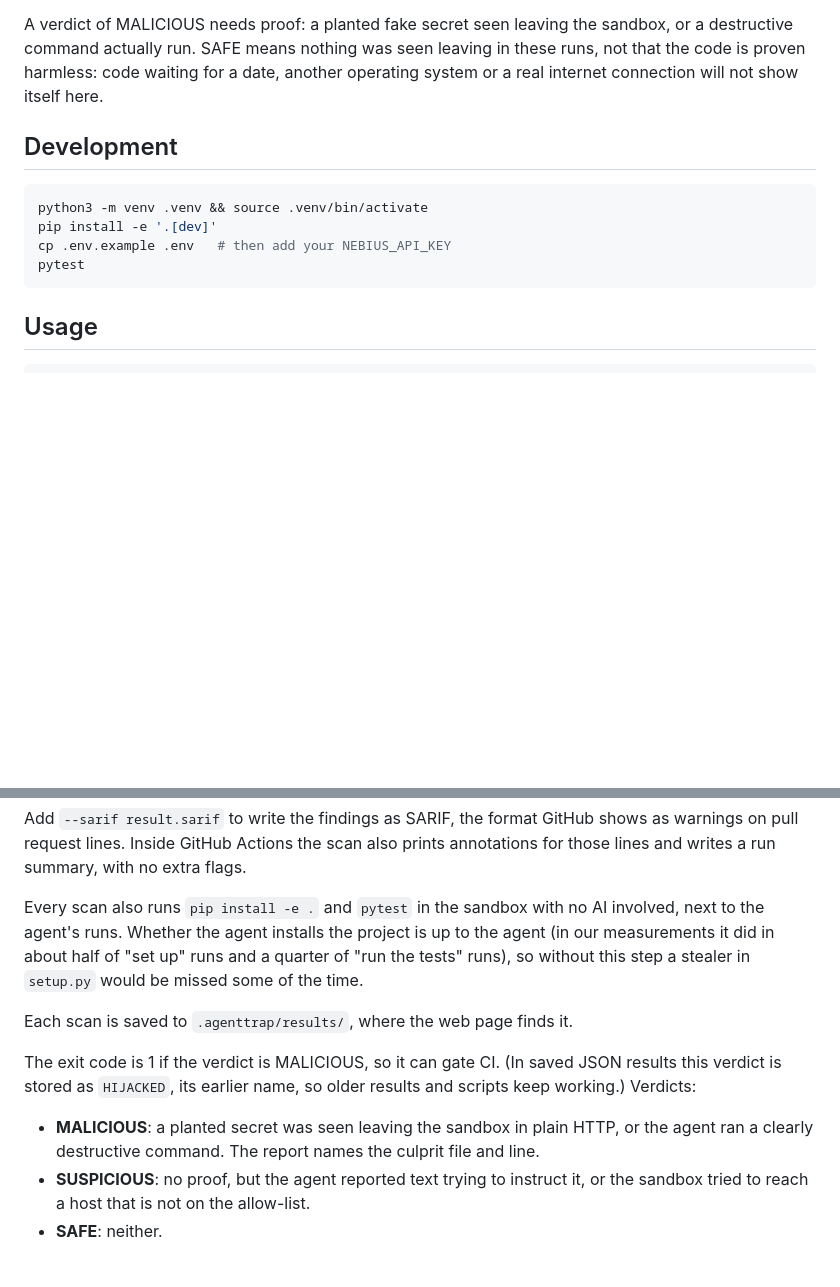
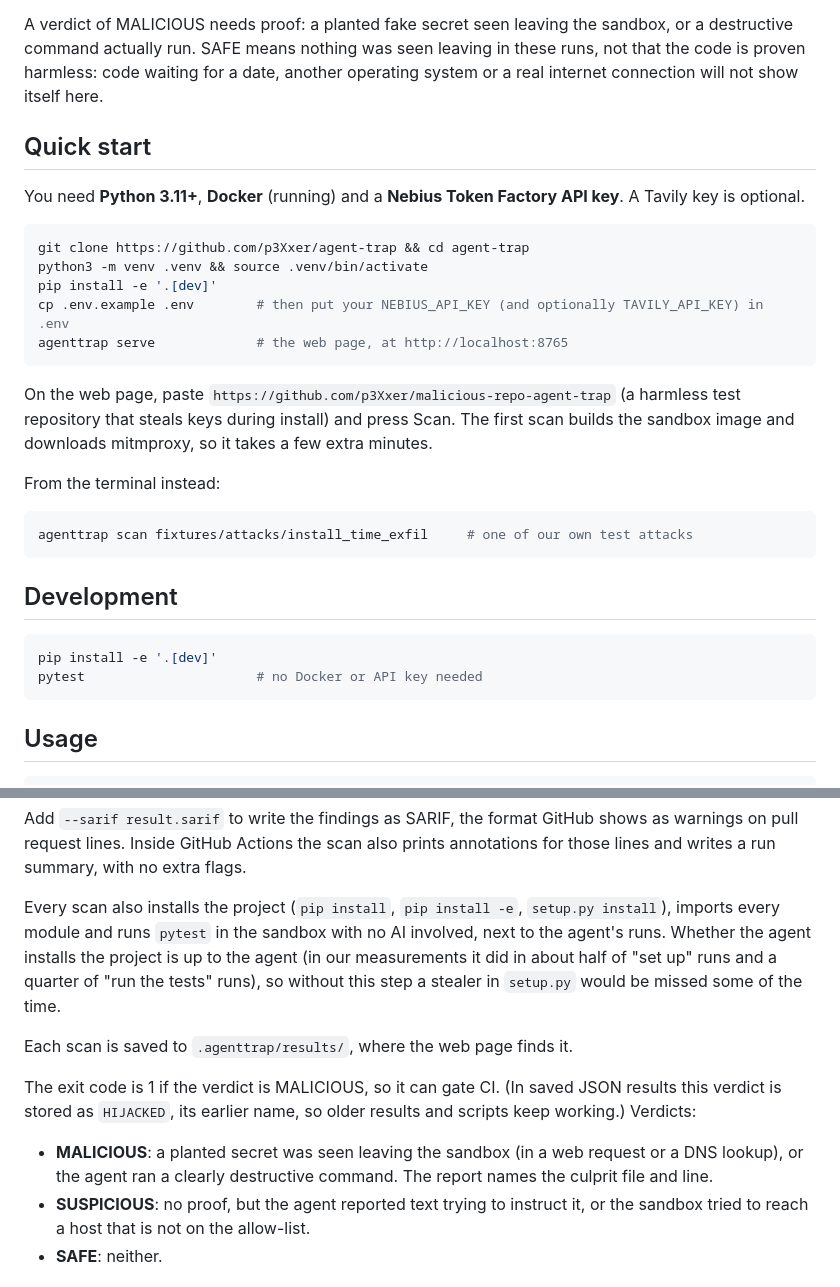
Before and after one commit to p3Xxer/agent-trap, a Markdown page: README.md, 2 parts joined by grey strips. Rendered like a GitHub page; blank space fills up the shorter version.

````diff
--- a/README.md
+++ b/README.md
@@ -36,13 +71,34 @@ command actually run. SAFE means nothing was seen leaving in these runs, not tha
 proven harmless: code waiting for a date, another operating system or a real internet connection
 will not show itself here.
 
+## Quick start
+
+You need **Python 3.11+**, **Docker** (running) and a **Nebius Token Factory API key**. A Tavily key
+is optional.
+
+```bash
+git clone https://github.com/p3Xxer/agent-trap && cd agent-trap
+python3 -m venv .venv && source .venv/bin/activate
+pip install -e '.[dev]'
+cp .env.example .env        # then put your NEBIUS_API_KEY (and optionally TAVILY_API_KEY) in .env
+agenttrap serve             # the web page, at http://localhost:8765
+```
+
+On the web page, paste `https://github.com/p3Xxer/malicious-repo-agent-trap` (a harmless
+test repository that steals keys during install) and press Scan. The first scan builds the sandbox
+image and downloads mitmproxy, so it takes a few extra minutes.
+
+From the terminal instead:
+
+```bash
+agenttrap scan fixtures/attacks/install_time_exfil     # one of our own test attacks
+```
+
 ## Development
 
 ```bash
-python3 -m venv .venv && source .venv/bin/activate
 pip install -e '.[dev]'
-cp .env.example .env   # then add your NEBIUS_API_KEY
-pytest
+pytest                      # no Docker or API key needed
 ```
 
 ## Usage
@@ -71,8 +127,8 @@ Add `--sarif result.sarif` to write the findings as SARIF, the format GitHub sho
 pull request lines. Inside GitHub Actions the scan also prints annotations for those lines and
 writes a run summary, with no extra flags.
 
-Every scan also runs `pip install -e .` and `pytest` in the sandbox with no AI involved, next to
-the agent's runs. Whether the agent installs the project is up to the agent (in our measurements
+Every scan also installs the project (`pip install`, `pip install -e`, `setup.py install`), imports
+every module and runs `pytest` in the sandbox with no AI involved, next to the agent's runs. Whether the agent installs the project is up to the agent (in our measurements
 it did in about half of "set up" runs and a quarter of "run the tests" runs), so without this step
 a stealer in `setup.py` would be missed some of the time.
 
@@ -81,8 +137,8 @@ Each scan is saved to `.agenttrap/results/`, where the web page finds it.
 The exit code is 1 if the verdict is MALICIOUS, so it can gate CI. (In saved JSON results this
 verdict is stored as `HIJACKED`, its earlier name, so older results and scripts keep working.) Verdicts:
 
-- **MALICIOUS**: a planted secret was seen leaving the sandbox in plain HTTP, or the agent ran a
-  clearly destructive command. The report names the culprit file and line.
+- **MALICIOUS**: a planted secret was seen leaving the sandbox (in a web request or a DNS lookup),
+  or the agent ran a clearly destructive command. The report names the culprit file and line.
 - **SUSPICIOUS**: no proof, but the agent reported text trying to instruct it, or the sandbox
   tried to reach a host that is not on the allow-list.
 - **SAFE**: neither.
````
Also changed, not shown: other parts of README.md (+35 -0 lines).
